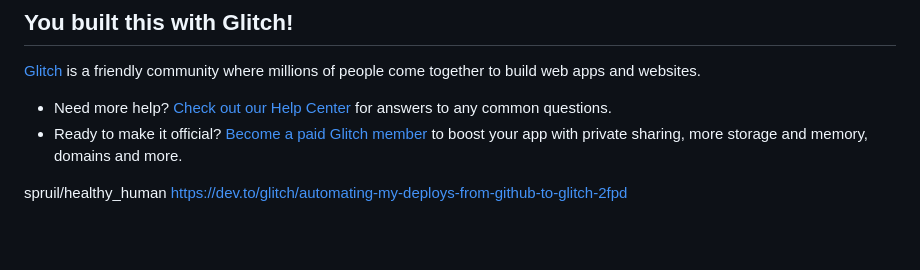
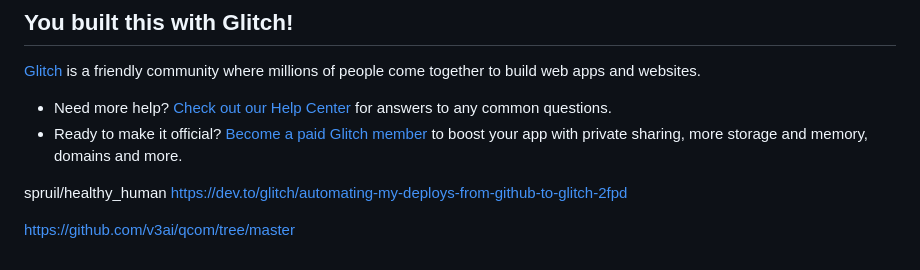
Before and after one commit to spruil/healthy_human, a Markdown page: README.md, the part around the change. Drawn GitHub-style; blank space fills up the shorter version.

```diff
--- a/README.md
+++ b/README.md
@@ -75,3 +75,5 @@ Add these meta tags for SEO and social sharing between your page `<head></head>`
 
 spruil/healthy_human
 https://dev.to/glitch/automating-my-deploys-from-github-to-glitch-2fpd
+
+https://github.com/v3ai/qcom/tree/master
```
